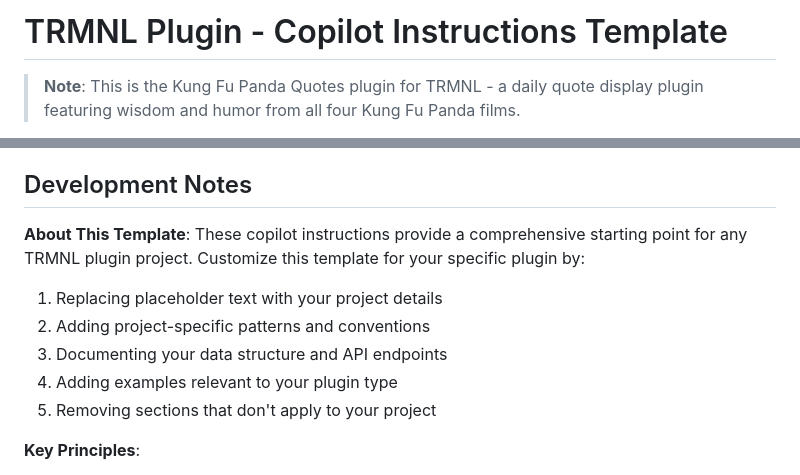
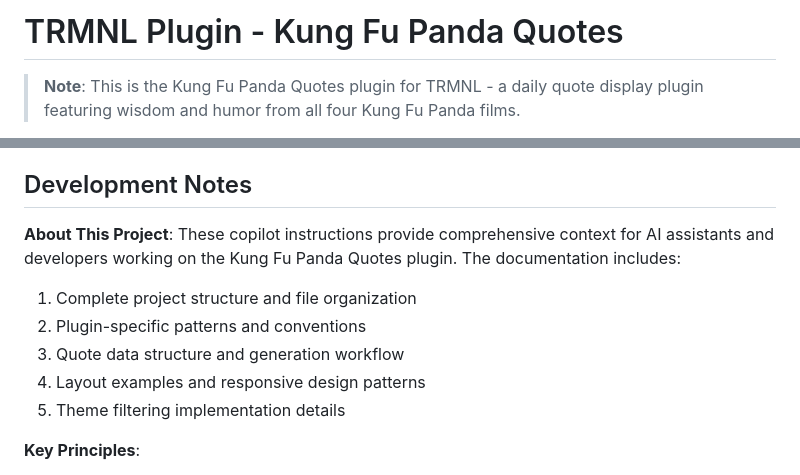
Before and after one commit to hossain-khan/trmnl-kung-fu-panda-quotes, a Markdown page: .github/copilot-instructions.md, 2 parts joined by grey strips. GitHub-like rendering.

Commit message:
docs: update copilot-instructions.md to remove template references
- Change title from "Copilot Instructions Template" to "Kung Fu Panda Quotes"
- Update Development Notes section to reflect completed plugin vs template
- Remove generic template customization instructions
- All references to "template" now refer to Liquid templates or documentation purpose

Co-authored-by: hossain-khan <99822+hossain-khan@users.noreply.github.com>

```diff
--- a/.github/copilot-instructions.md
+++ b/.github/copilot-instructions.md
@@ -1,4 +1,4 @@
-# TRMNL Plugin - Copilot Instructions Template
+# TRMNL Plugin - Kung Fu Panda Quotes
 
 > **Note**: This is the Kung Fu Panda Quotes plugin for TRMNL - a daily quote display plugin featuring wisdom and humor from all four Kung Fu Panda films.
 
@@ -977,13 +977,13 @@ Based on [TRMNL Plugin Guides](https://help.usetrmnl.com/en/collections/7820559-
 
 ## Development Notes
 
-**About This Template**: These copilot instructions provide a comprehensive starting point for any TRMNL plugin project. Customize this template for your specific plugin by:
+**About This Project**: These copilot instructions provide comprehensive context for AI assistants and developers working on the Kung Fu Panda Quotes plugin. The documentation includes:
 
-1. Replacing placeholder text with your project details
-2. Adding project-specific patterns and conventions
-3. Documenting your data structure and API endpoints
-4. Adding examples relevant to your plugin type
-5. Removing sections that don't apply to your project
+1. Complete project structure and file organization
+2. Plugin-specific patterns and conventions
+3. Quote data structure and generation workflow
+4. Layout examples and responsive design patterns
+5. Theme filtering implementation details
 
 **Key Principles**:
 
```
